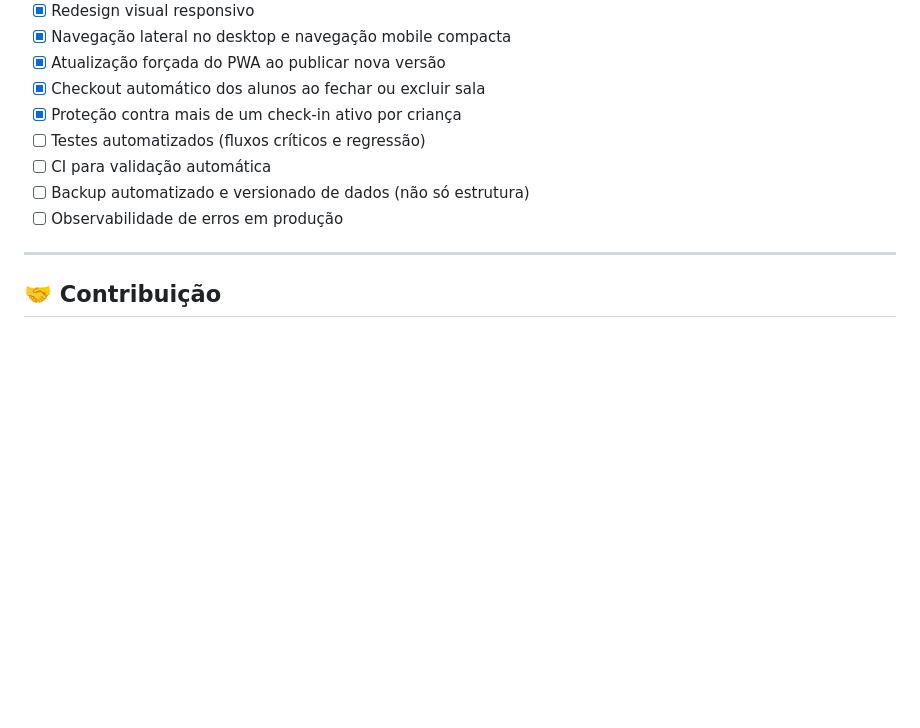
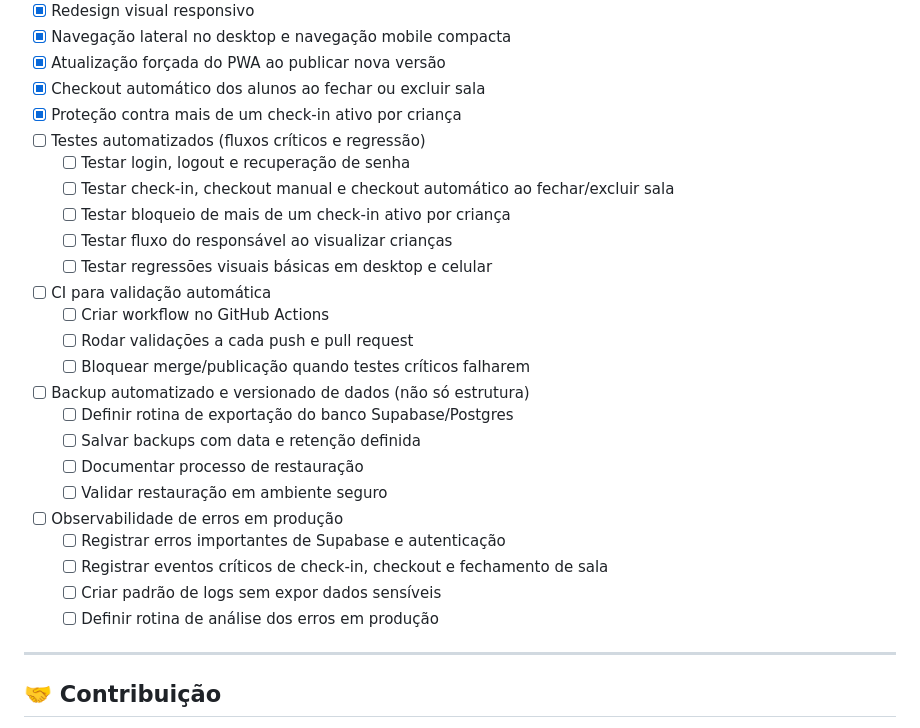
Before and after one commit to marcellolabr3/DNMS-Checkin, a Markdown page: README.md, the part around the change. Rendered like a GitHub page; blank space fills up the shorter version.

Commit message:
docs: break pending improvements into tasks

```diff
--- a/README.md
+++ b/README.md
@@ -107,9 +107,25 @@ index.html
 * [x] Checkout automático dos alunos ao fechar ou excluir sala
 * [x] Proteção contra mais de um check-in ativo por criança
 * [ ] Testes automatizados (fluxos críticos e regressão)
+  * [ ] Testar login, logout e recuperação de senha
+  * [ ] Testar check-in, checkout manual e checkout automático ao fechar/excluir sala
+  * [ ] Testar bloqueio de mais de um check-in ativo por criança
+  * [ ] Testar fluxo do responsável ao visualizar crianças
+  * [ ] Testar regressões visuais básicas em desktop e celular
 * [ ] CI para validação automática
+  * [ ] Criar workflow no GitHub Actions
+  * [ ] Rodar validações a cada push e pull request
+  * [ ] Bloquear merge/publicação quando testes críticos falharem
 * [ ] Backup automatizado e versionado de dados (não só estrutura)
+  * [ ] Definir rotina de exportação do banco Supabase/Postgres
+  * [ ] Salvar backups com data e retenção definida
+  * [ ] Documentar processo de restauração
+  * [ ] Validar restauração em ambiente seguro
 * [ ] Observabilidade de erros em produção
+  * [ ] Registrar erros importantes de Supabase e autenticação
+  * [ ] Registrar eventos críticos de check-in, checkout e fechamento de sala
+  * [ ] Criar padrão de logs sem expor dados sensíveis
+  * [ ] Definir rotina de análise dos erros em produção
 
 ---
 
```
